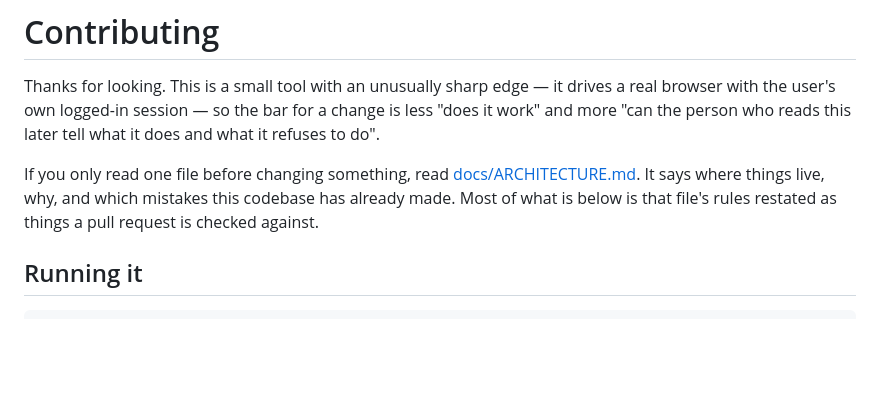
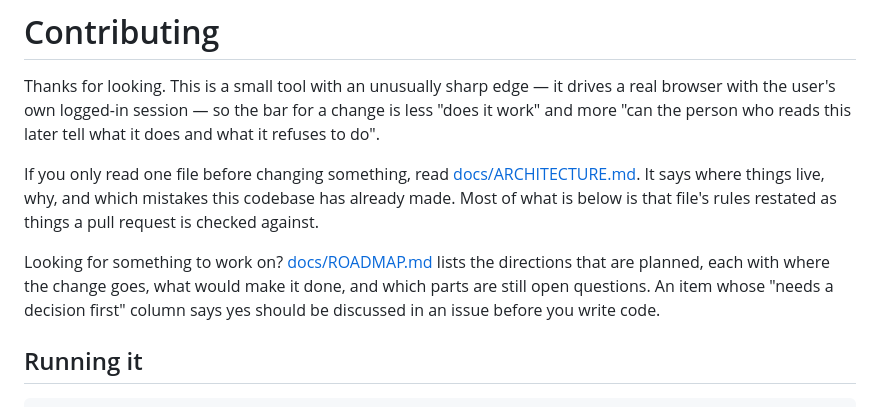
Before and after one commit to hhhwdt/agent-browser-bridge, a Markdown page: CONTRIBUTING.md, the part around the change. GitHub-like rendering; blank space fills up the shorter version.

```diff
--- a/CONTRIBUTING.md
+++ b/CONTRIBUTING.md
@@ -7,6 +7,11 @@ with the user's own logged-in session — so the bar for a change is less "does
 If you only read one file before changing something, read [docs/ARCHITECTURE.md](docs/ARCHITECTURE.md).
 It says where things live, why, and which mistakes this codebase has already made. Most of what is
 below is that file's rules restated as things a pull request is checked against.
+
+Looking for something to work on? [docs/ROADMAP.md](docs/ROADMAP.md) lists the directions that are
+planned, each with where the change goes, what would make it done, and which parts are still open
+questions. An item whose "needs a decision first" column says yes should be discussed in an issue
+before you write code.
 
 ## Running it
 
```
Also changed, not shown: docs/ROADMAP.md (added, +332 -0 lines).
